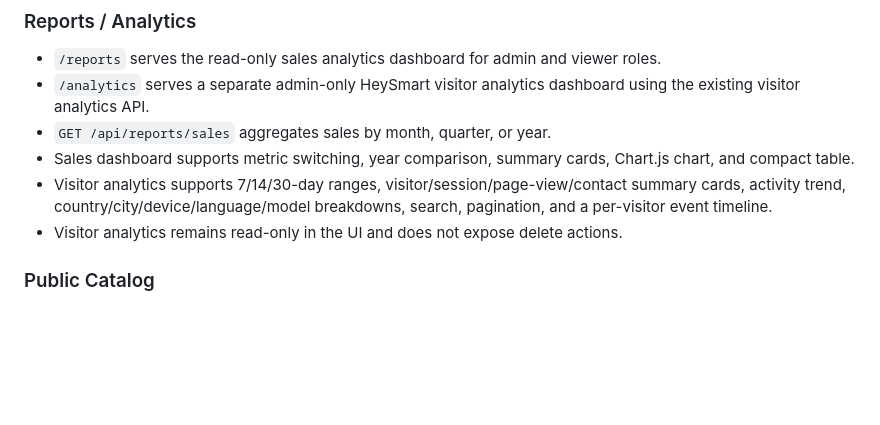
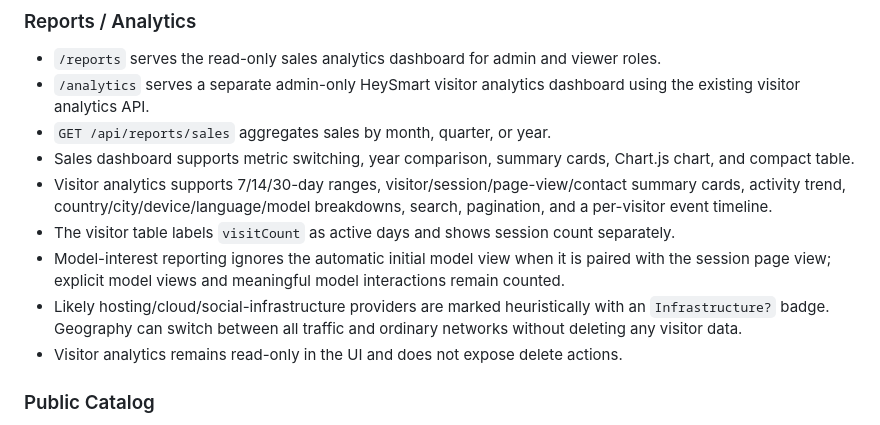
Before and after one commit to SergeyJak/inventory-app, a Markdown page: docs/CHANGELOG.md, the part around the change. Drawn GitHub-style; blank space fills up the shorter version.

Commit message:
Document visitor analytics refinements

```diff
--- a/docs/CHANGELOG.md
+++ b/docs/CHANGELOG.md
@@ -31,6 +31,9 @@ This file records the current high-level state of the project. It is not a relea
 * `GET /api/reports/sales` aggregates sales by month, quarter, or year.
 * Sales dashboard supports metric switching, year comparison, summary cards, Chart.js chart, and compact table.
 * Visitor analytics supports 7/14/30-day ranges, visitor/session/page-view/contact summary cards, activity trend, country/city/device/language/model breakdowns, search, pagination, and a per-visitor event timeline.
+* The visitor table labels `visitCount` as active days and shows session count separately.
+* Model-interest reporting ignores the automatic initial model view when it is paired with the session page view; explicit model views and meaningful model interactions remain counted.
+* Likely hosting/cloud/social-infrastructure providers are marked heuristically with an `Infrastructure?` badge. Geography can switch between all traffic and ordinary networks without deleting any visitor data.
 * Visitor analytics remains read-only in the UI and does not expose delete actions.
 
 ### Public Catalog
```
